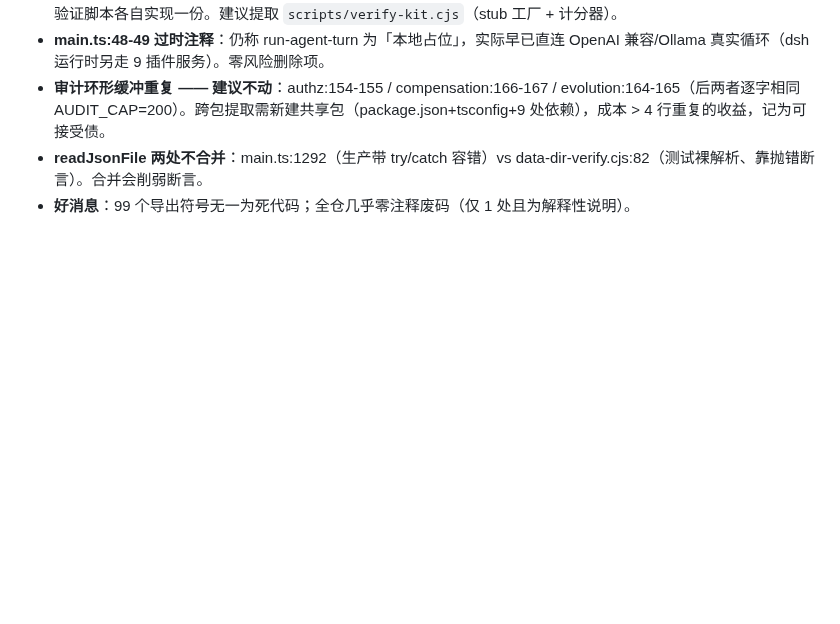
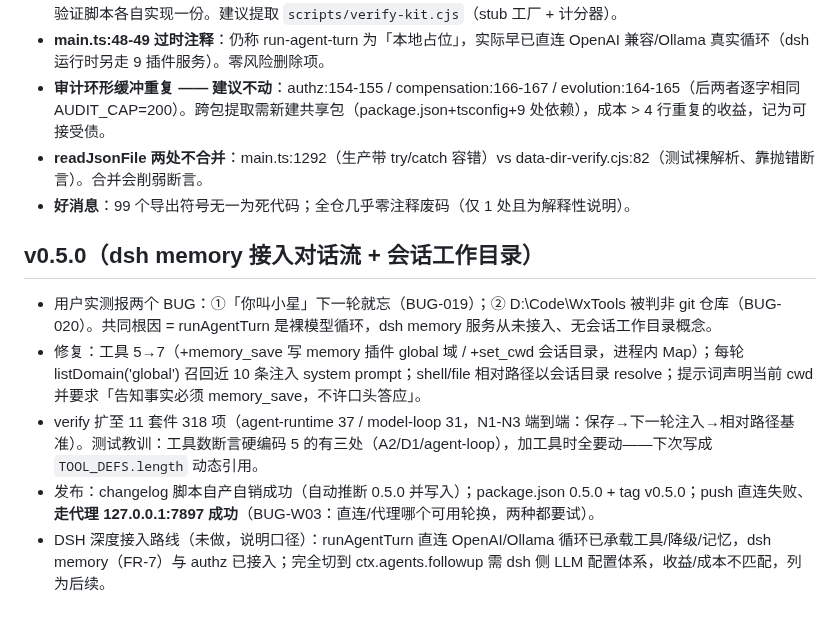
Before and after one commit to ra1nzzz/orchdesk, a Markdown page: .workbuddy/memory/2026-08-30.md, the part around the change. GitHub-like rendering; blank space fills up the shorter version.

```diff
--- a/.workbuddy/memory/2026-08-30.md
+++ b/.workbuddy/memory/2026-08-30.md
@@ -21,3 +21,10 @@
 - **审计环形缓冲重复 —— 建议不动**：authz:154-155 / compensation:166-167 / evolution:164-165（后两者逐字相同 AUDIT_CAP=200）。跨包提取需新建共享包（package.json+tsconfig+9 处依赖），成本 > 4 行重复的收益，记为可接受债。
 - **readJsonFile 两处不合并**：main.ts:1292（生产带 try/catch 容错）vs data-dir-verify.cjs:82（测试裸解析、靠抛错断言）。合并会削弱断言。
 - **好消息**：99 个导出符号无一为死代码；全仓几乎零注释废码（仅 1 处且为解释性说明）。
+
+## v0.5.0（dsh memory 接入对话流 + 会话工作目录）
+- 用户实测报两个 BUG：①「你叫小星」下一轮就忘（BUG-019）；② D:\Code\WxTools 被判非 git 仓库（BUG-020）。共同根因 = runAgentTurn 是裸模型循环，dsh memory 服务从未接入、无会话工作目录概念。
+- 修复：工具 5→7（+memory_save 写 memory 插件 global 域 / +set_cwd 会话目录，进程内 Map）；每轮 listDomain('global') 召回近 10 条注入 system prompt；shell/file 相对路径以会话目录 resolve；提示词声明当前 cwd 并要求「告知事实必须 memory_save，不许口头答应」。
+- verify 扩至 11 套件 318 项（agent-runtime 37 / model-loop 31，N1-N3 端到端：保存→下一轮注入→相对路径基准）。测试教训：工具数断言硬编码 5 的有三处（A2/D1/agent-loop），加工具时全要动——下次写成 `TOOL_DEFS.length` 动态引用。
+- 发布：changelog 脚本自产自销成功（自动推断 0.5.0 并写入）；package.json 0.5.0 + tag v0.5.0；push 直连失败、**走代理 127.0.0.1:7897 成功**（BUG-W03：直连/代理哪个可用轮换，两种都要试）。
+- DSH 深度接入路线（未做，说明口径）：runAgentTurn 直连 OpenAI/Ollama 循环已承载工具/降级/记忆，dsh memory（FR-7）与 authz 已接入；完全切到 ctx.agents.followup 需 dsh 侧 LLM 配置体系，收益/成本不匹配，列为后续。
```
Also changed, not shown: docs/00-项目/CHECKPOINT.md (+1 -1 lines).
